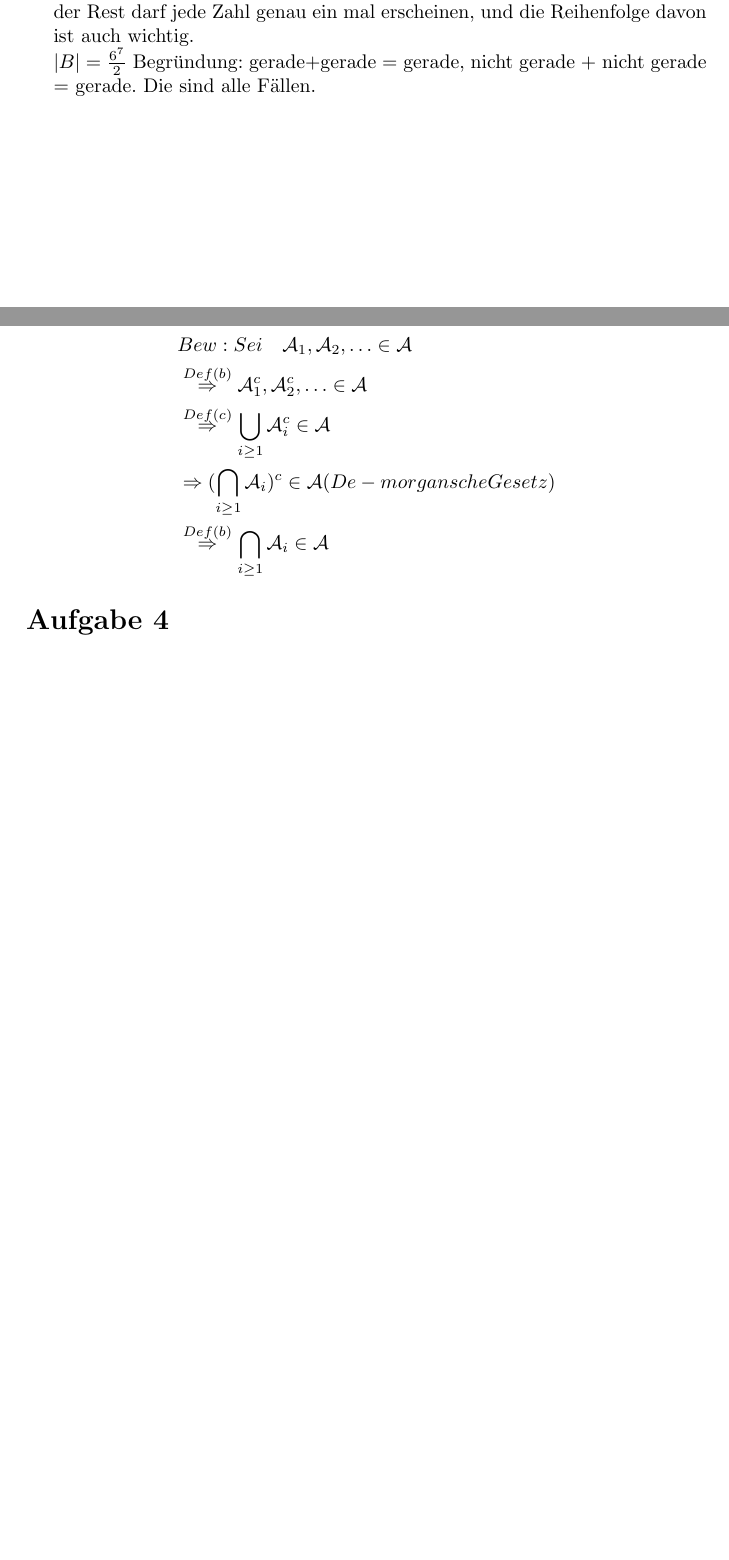
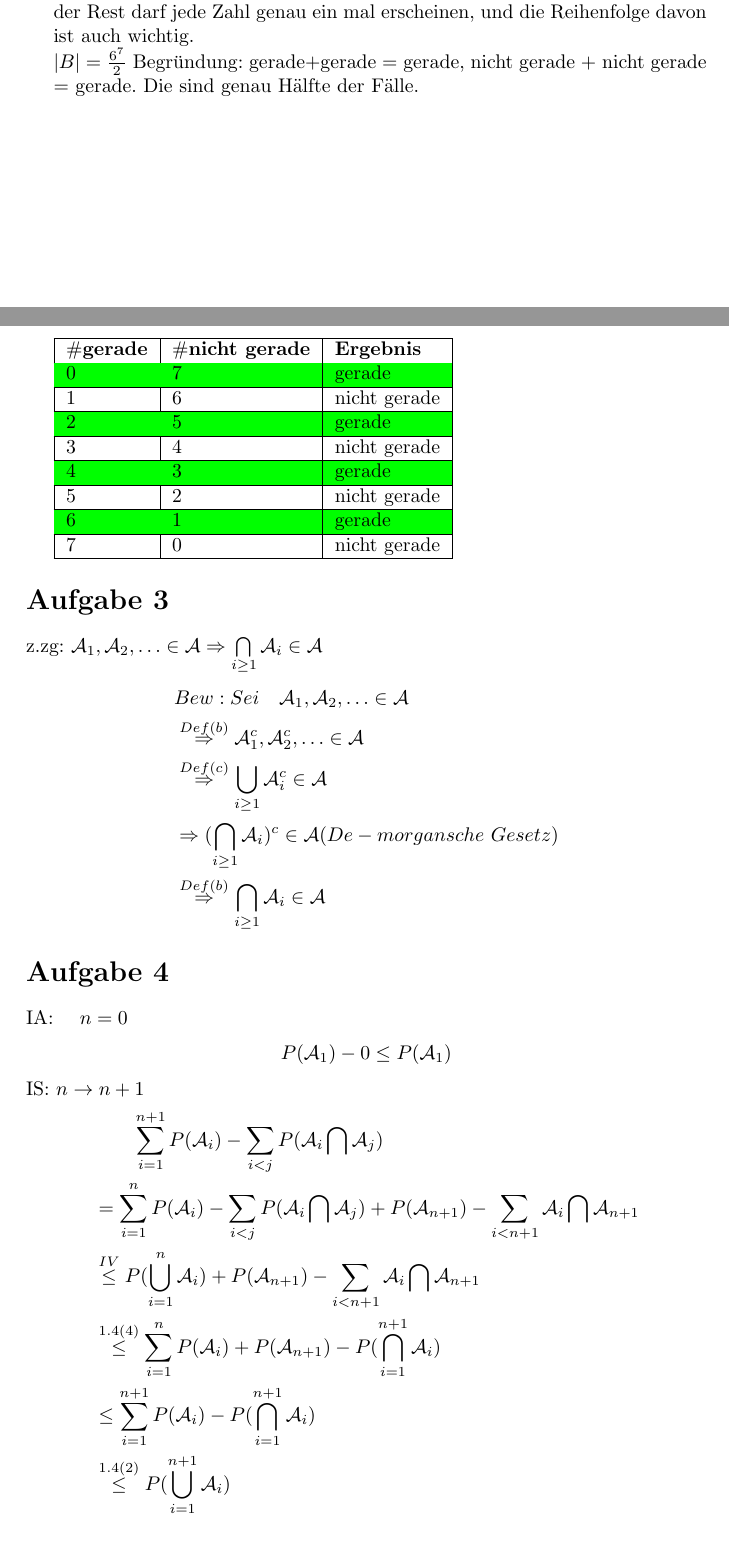
Before and after one commit to Yihao21/Stochastik2020, a LaTeX document (Übung2/Abgabe2VincentSchönbach_YihaoWang.tex): two parts of pages 1 and 2 of 2, joined at a grey line, cut so that both start at the same text, the shorter picture padded with empty space. Compiled offline with pdfLaTeX; the source files are stored in an older character set and shown here as Unicode.

Commit message:
aufgabe 2&4

```diff
--- a/Übung2/Abgabe2VincentSchönbach_YihaoWang.tex
+++ b/Übung2/Abgabe2VincentSchönbach_YihaoWang.tex
@@ -6,6 +6,7 @@
 \usepackage{enumerate}
 \usepackage{amssymb}
 \usepackage{amsmath}
+\usepackage{colortbl}
 \usepackage{ngerman}
 
 % the document
@@ -59,7 +60,29 @@
  \item
  $\vert \Omega \vert = 6^7$\\
  $\vert A \vert = 6! \times \binom{7}{1} \times 6$ Begründung: Man wählt zunächst einen freien Platz von 7 Plätze, und in diesen Platz gibt es 6 möglich Würfeln. 6 Fakultät bedeutet, der Rest darf jede Zahl genau ein mal erscheinen, und die Reihenfolge davon ist auch wichtig.\\
- $\vert B \vert = \frac{6^7}{2}$ Begründung: gerade+gerade = gerade, nicht gerade + nicht gerade = gerade. Die sind alle Fällen.
+ $\vert B \vert = \frac{6^7}{2}$ Begründung: gerade+gerade = gerade, nicht gerade + nicht gerade = gerade. Die sind genau Hälfte der Fälle.\\
+ \begin{tabular}{|l|l|l|}
+  \hline
+  {\bfseries $\#$gerade} & {\bfseries $\#$nicht gerade} & {\bfseries Ergebnis}\\
+  \hline
+  \rowcolor{green}  0 & 7 & gerade\\
+  \hline
+  1 & 6 & nicht gerade\\
+  \hline
+  \rowcolor{green} 2 & 5 & gerade\\
+  \hline
+  3 & 4 & nicht gerade\\
+  \hline
+  \rowcolor{green} 4 & 3 & gerade\\
+  \hline
+  5 & 2 & nicht gerade\\
+  \hline
+  \rowcolor{green} 6 & 1 & gerade\\
+  \hline
+  7 & 0 & nicht gerade\\
+  \hline
+ \end{tabular}
+
 \end{enumerate}
 
 \section*{Aufgabe 3}
@@ -68,11 +91,24 @@ z.zg: $\mathcal{A}_1,\mathcal{A}_2, \ldots \in \mathcal{A} \Rightarrow \bigcap\l
  &Bew: Sei \quad\mathcal{A}_1,\mathcal{A}_2, \ldots \in \mathcal{A}\notag \\
  &\overset{Def (b)}{\Rightarrow} \mathcal{A}_1 ^ c,\mathcal{A}_2 ^ c, \ldots \in \mathcal{A}\notag \\
  &\overset{Def (c)}{\Rightarrow} \bigcup\limits_{i \geq 1}\mathcal{A}_i ^ c\in  \mathcal{A} \notag \\
- &\Rightarrow (\bigcap\limits_{i \geq 1}\mathcal{A}_i)^c \in \mathcal{A} (De-morgansche Gesetz)\notag \\
+ &\Rightarrow (\bigcap\limits_{i \geq 1}\mathcal{A}_i)^c \in \mathcal{A} (De-morgansche\ Gesetz)\notag \\
  &\overset{Def (b)}{\Rightarrow} \bigcap\limits_{i \geq 1}\mathcal{A}_i \in \mathcal{A} \notag
  \end{align}
 
 
 \section*{Aufgabe 4}
+IA: $\quad n = 0$
+ \begin{align}
+P(\mathcal{A}_1) - 0 \leq P(\mathcal{A}_1) \notag
+\end{align}
+IS: $n \rightarrow n + 1$
+\begin{align}
+&\qquad \sum_{i=1}^{n+1} P(\mathcal{A}_i) - \sum_{i < j} P(\mathcal{A}_i \bigcap \mathcal{A}_j)\notag \\
+&= \sum_{i=1}^{n} P(\mathcal{A}_i) - \sum_{i < j} P(\mathcal{A}_i \bigcap \mathcal{A}_j) + P(\mathcal{A}_{n+1}) - \sum_{i < n + 1} \mathcal{A}_i \bigcap \mathcal{A}_{n+1} \notag \\
+&\overset{IV}{\leq}P(\bigcup\limits_{i=1}^n\mathcal{A}_i) + P(\mathcal{A}_{n+1}) - \sum_{i < n + 1} \mathcal{A}_i \bigcap \mathcal{A}_{n+1}\notag \\
+&\overset{1.4(4)}{\leq} \sum_{i=1}^n P(\mathcal{A}_i) + P(\mathcal{A}_{n + 1}) - P(\bigcap\limits_{i = 1}^{n+1}\mathcal{A}_i) \notag \\
+&\leq \sum_{i=1}^{n+1} P(\mathcal{A}_i) - P(\bigcap\limits_{i = 1}^{n+1}\mathcal{A}_i) \notag \\
+&\overset{1.4(2)}{\leq} P(\bigcup\limits_{i = 1}^{n+1} \mathcal{A}_i)\notag
+\end{align}
 
 \end{document}
```
Also changed, not shown: Übung2/Abgabe2VincentSchönbach_YihaoWang.pdf, 2 other files.
